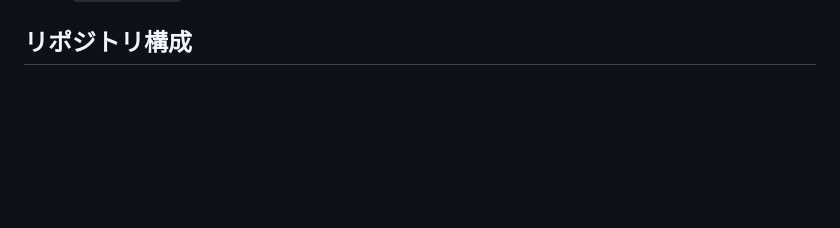
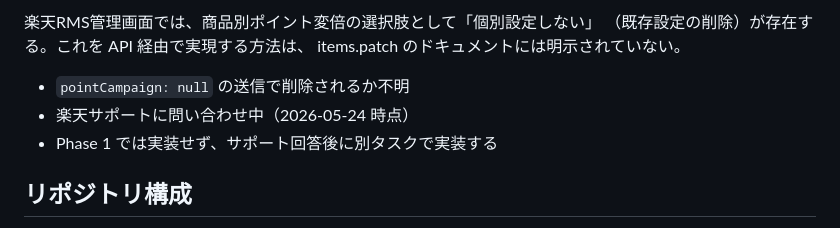
Before and after one commit to ginzasugiden/Rpointup, a Markdown page: CLAUDE.md, the part around one of its changes. Drawn GitHub-style; blank space fills up the shorter version.

```diff
--- a/CLAUDE.md
+++ b/CLAUDE.md
@@ -14,3 +61,10 @@
+楽天RMS管理画面では、商品別ポイント変倍の選択肢として「個別設定しない」
+（既存設定の削除）が存在する。これを API 経由で実現する方法は、
+items.patch のドキュメントには明示されていない。
+
+- `pointCampaign: null` の送信で削除されるか不明
+- 楽天サポートに問い合わせ中（2026-05-24 時点）
+- Phase 1 では実装せず、サポート回答後に別タスクで実装する
 
 ## リポジトリ構成
 - `index.html` — フロントエンド全部（HTML/CSS/JS一体型、約1384行）
```
Also changed, not shown: other parts of CLAUDE.md (+47 -0 lines).
